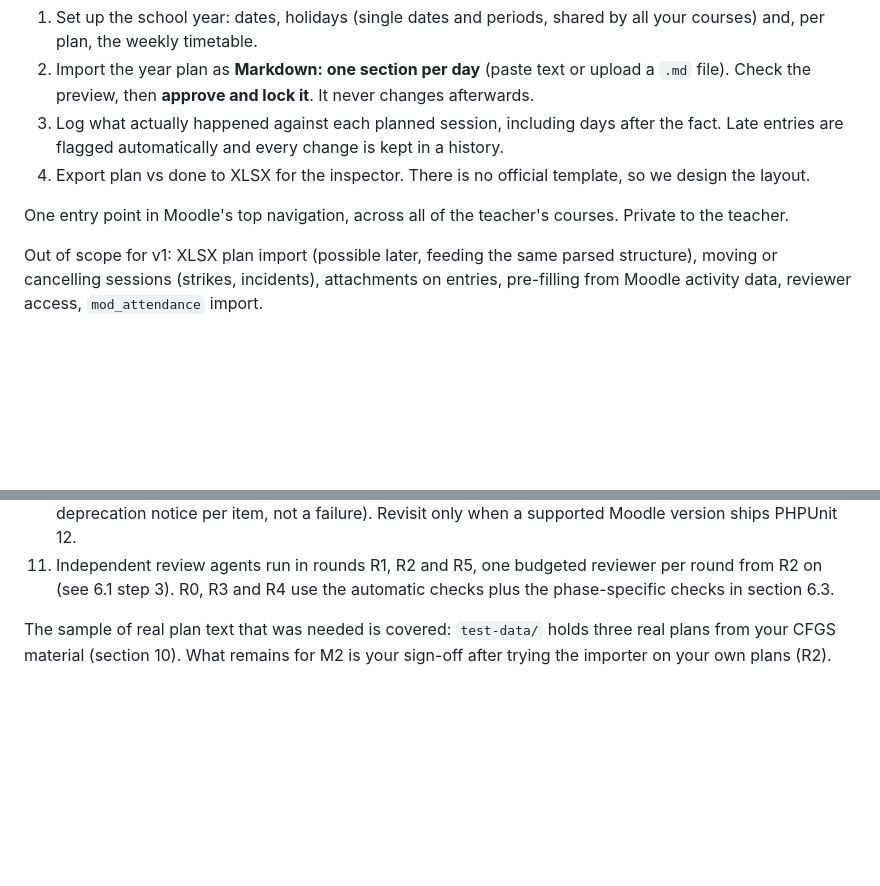
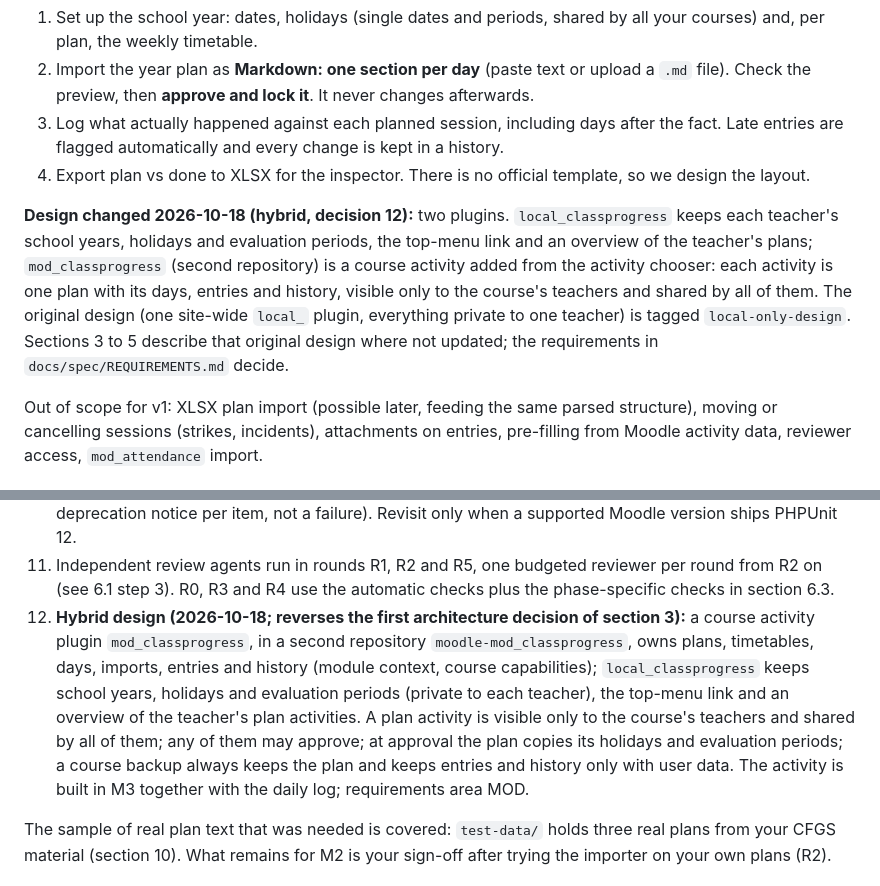
Before and after one commit to jvidal86/moodle-local_classprogress, a Markdown page: PLAN.md, 2 parts joined by grey strips. GitHub-like rendering; blank space fills up the shorter version.

```diff
--- a/PLAN.md
+++ b/PLAN.md
@@ -11,7 +11,7 @@ A teacher-facing Moodle plugin for the inspection requirement: **keep track of w
 3. Log what actually happened against each planned session, including days after the fact. Late entries are flagged automatically and every change is kept in a history.
 4. Export plan vs done to XLSX for the inspector. There is no official template, so we design the layout.
 
-One entry point in Moodle's top navigation, across all of the teacher's courses. Private to the teacher.
+**Design changed 2026-10-18 (hybrid, decision 12):** two plugins. `local_classprogress` keeps each teacher's school years, holidays and evaluation periods, the top-menu link and an overview of the teacher's plans; `mod_classprogress` (second repository) is a course activity added from the activity chooser: each activity is one plan with its days, entries and history, visible only to the course's teachers and shared by all of them. The original design (one site-wide `local_` plugin, everything private to one teacher) is tagged `local-only-design`. Sections 3 to 5 describe that original design where not updated; the requirements in `docs/spec/REQUIREMENTS.md` decide.
 
 Out of scope for v1: XLSX plan import (possible later, feeding the same parsed structure), moving or cancelling sessions (strikes, incidents), attachments on entries, pre-filling from Moodle activity data, reviewer access, `mod_attendance` import.
 
@@ -242,6 +242,7 @@ Decided:
 9. Spec-driven and test-driven: each phase starts with agreed requirements (`docs/spec/REQUIREMENTS.md`), code is written test first, every requirement is proved by a test that cites its id, and Behat covers about eight end-to-end teacher journeys (`docs/TESTING_STRATEGY.md`).
 10. PHPUnit tests carry their metadata as docblock annotations only (`@covers`, `@group REQ-…`, `@dataProvider`), no attributes. Verified in CI: they pass on 4.5 (PHPUnit 9.6) and 5.3 (PHPUnit 11.5, one deprecation notice per item, not a failure). Revisit only when a supported Moodle version ships PHPUnit 12.
 11. Independent review agents run in rounds R1, R2 and R5, one budgeted reviewer per round from R2 on (see 6.1 step 3). R0, R3 and R4 use the automatic checks plus the phase-specific checks in section 6.3.
+12. **Hybrid design (2026-10-18; reverses the first architecture decision of section 3):** a course activity plugin `mod_classprogress`, in a second repository `moodle-mod_classprogress`, owns plans, timetables, days, imports, entries and history (module context, course capabilities); `local_classprogress` keeps school years, holidays and evaluation periods (private to each teacher), the top-menu link and an overview of the teacher's plan activities. A plan activity is visible only to the course's teachers and shared by all of them; any of them may approve; at approval the plan copies its holidays and evaluation periods; a course backup always keeps the plan and keeps entries and history only with user data. The activity is built in M3 together with the daily log; requirements area MOD.
 
 The sample of real plan text that was needed is covered: `test-data/` holds three real plans from your CFGS material (section 10). What remains for M2 is your sign-off after trying the importer on your own plans (R2).
 
```
Also changed, not shown: docs/spec/REQUIREMENTS.md (+41 -9 lines).
